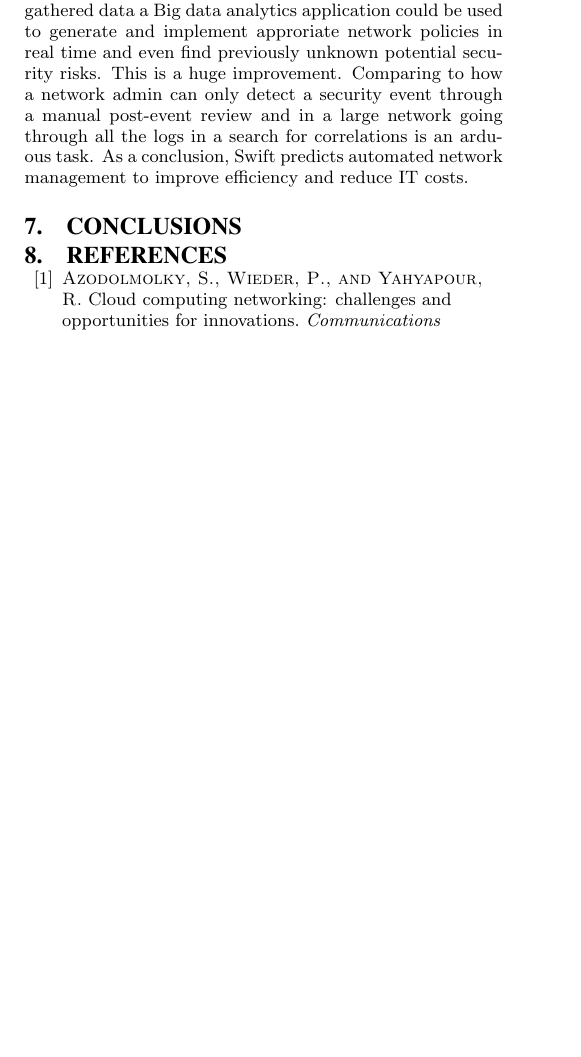
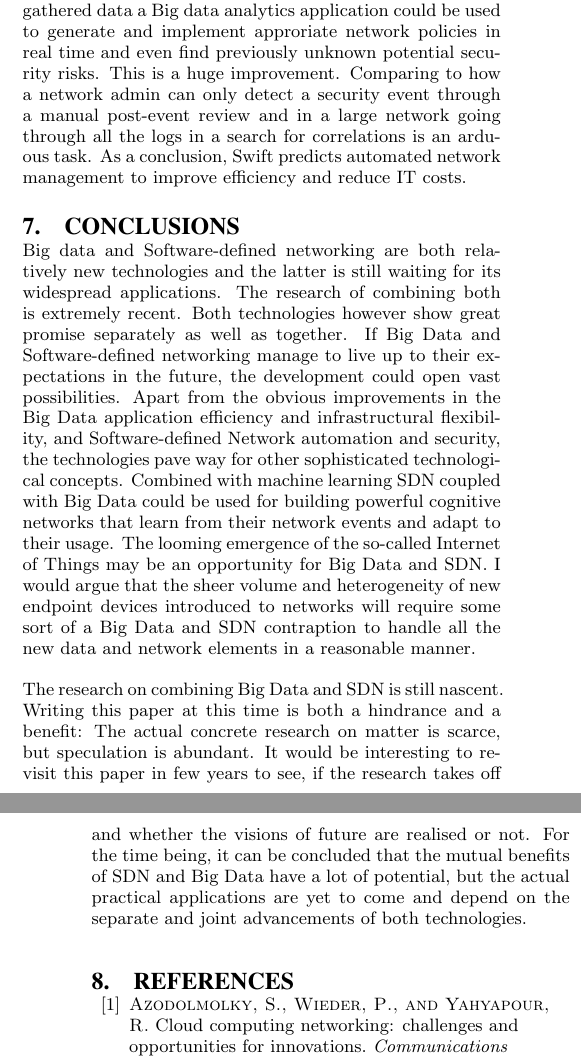
Before and after one commit to Fleuri/Seminar, a LaTeX paper (SDNBigData.tex): part of one column of page 4 of 5 before the commit and two parts of the columns of pages 4 and 5 of 5 after it, the two joined at a grey line, cut so that both start at the same text, the shorter picture padded with empty space. Compiled offline with pdfLaTeX.

Commit message:
Conclusions ready

```diff
--- a/SDNBigData.tex
+++ b/SDNBigData.tex
@@ -150,9 +150,11 @@ One of the main benefits of Software-defined Networking is, as the name suggests
 
 In their whitepaper \textit{Big Data Analytics for United Security \textendash What Advantages Does an Agile Network Bring? (Issue 2)} \cite{Liu2014} Liu Swift from Huawei discusses possibilites of using Big Data analytics for network security. With the centralised control of SDN a contoller can supervise the security of the entire network. Huawei has integrated behaviour analysis software with their controller. It searches logs, records security events in the entire network and analyzes and discovers threats that could not be discovered by 'single-point defense measures'. The controller generates alarms which in turn can be handled by the network administrator or predefined policies: Swift explains, that suspicious traffic could be for example imported to a separate security center where applications and potential threats could be ran in a simulated sandbox-environment to observe their behaviour and gather security data without risking the actual network. With the gathered data a Big data analytics application could be used to generate and implement approriate network policies in real time and even find previously unknown potential security risks. This is a huge improvement. Comparing to how a network admin can only detect a security event through a manual post-event review and in a large network going through all the logs in a search for correlations is an arduous task. As a conclusion, Swift predicts automated network management to improve efficiency and reduce IT costs.
 
+\section{Conclusions}
 
+Big data and Software-defined networking are both relatively new technologies and the latter is still waiting for its widespread applications. The research of combining both is extremely recent. Both technologies however show great promise separately as well as together. If Big Data and Software-defined networking manage to live up to their expectations in the future, the development could open vast possibilities. Apart from the obvious improvements in the Big Data application efficiency and infrastructural flexibility, and Software-defined Network automation and security, the technologies pave way for other sophisticated technological concepts. Combined with machine learning SDN coupled with Big Data could be used for building powerful cognitive networks that learn from their network events and adapt to their usage. The looming emergence of the so-called Internet of Things may be an opportunity for Big Data and SDN. I would argue that the sheer volume and heterogeneity of new endpoint devices introduced to networks will require some sort of a Big Data and SDN contraption to handle all the new data and network elements in a reasonable manner.
 
-\section{Conclusions}
+The research on combining Big Data and SDN is still nascent. Writing this paper at this time is both a hindrance and a benefit: The actual concrete research on matter is scarce, but speculation is abundant. It would be interesting to revisit this paper in few years to see, if the research takes off and whether the visions of future are realised or not. For the time being, it can be concluded that the mutual benefits of SDN and Big Data have a lot of potential, but the actual practical applications are yet to come and depend on the separate and joint advancements of both technologies.
 
 \bibliographystyle{acm}
 \bibliography{references}
```
Also changed, not shown: 1 other file.
